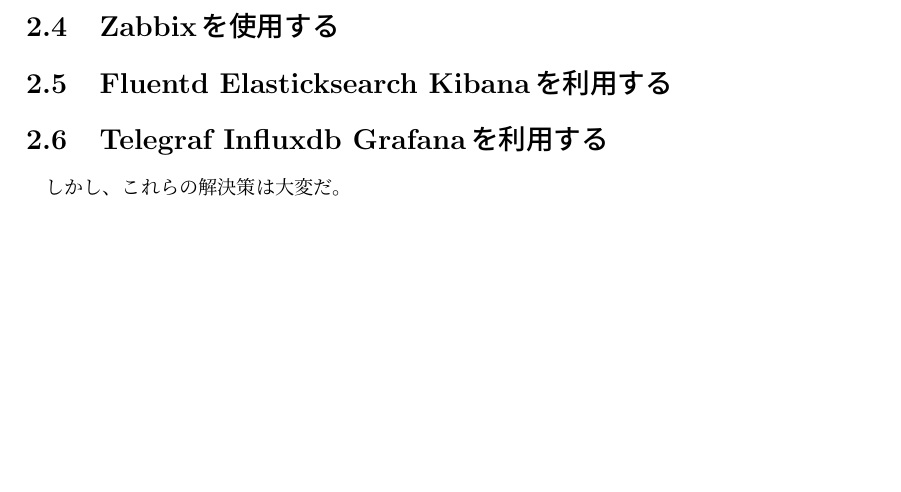
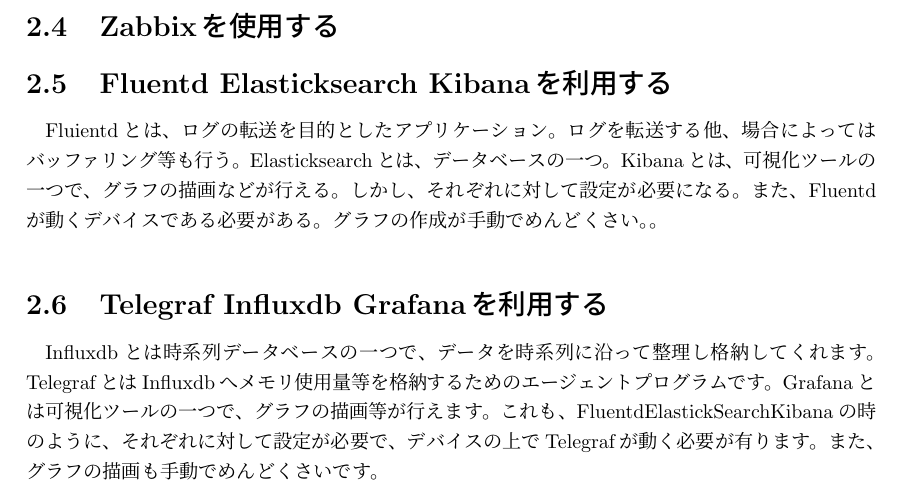
Before and after one commit to miyasakakoki/MasterThesis, a LaTeX thesis (thesis.tex, which reads survey.tex): part of page 7 of 13, cut so that both start at the same text, the shorter picture padded with empty space. Compiled offline with pLaTeX and dvipdfmx.

Commit message:
TelegrafInfluxdbGrafanaについて書き足した

```diff
--- a/survey.tex
+++ b/survey.tex
@@ -47,8 +47,21 @@
 \section{Zabbixを使用する}
 
 \section{Fluentd Elasticksearch Kibanaを利用する}
+Fluientdとは、ログの転送を目的としたアプリケーション。
+ログを転送する他、場合によってはバッファリング等も行う。
+Elasticksearchとは、データベースの一つ。
+Kibanaとは、可視化ツールの一つで、グラフの描画などが行える。
+しかし、それぞれに対して設定が必要になる。
+また、Fluentdが動くデバイスである必要がある。
+グラフの作成が手動でめんどくさい。。
+
 \section{Telegraf Influxdb Grafanaを利用する}
-しかし、これらの解決策は大変だ。
+Influxdbとは時系列データベースの一つで、データを時系列に沿って整理し格納してくれます。
+TelegrafとはInfluxdbへメモリ使用量等を格納するためのエージェントプログラムです。
+Grafanaとは可視化ツールの一つで、グラフの描画等が行えます。
+これも、FluentdElastickSearchKibanaの時のように、それぞれに対して設定が必要で、デバイスの上でTelegrafが動く必要が有ります。
+また、グラフの描画も手動でめんどくさいです。
+
 
 
 \begin{comment}
```
Also changed, not shown: thesis.pdf.
